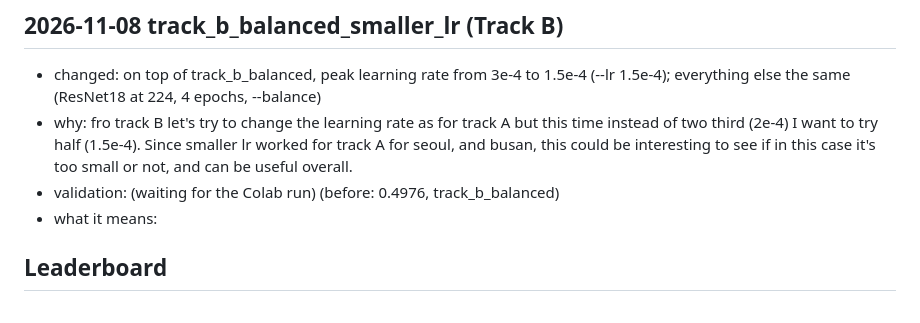
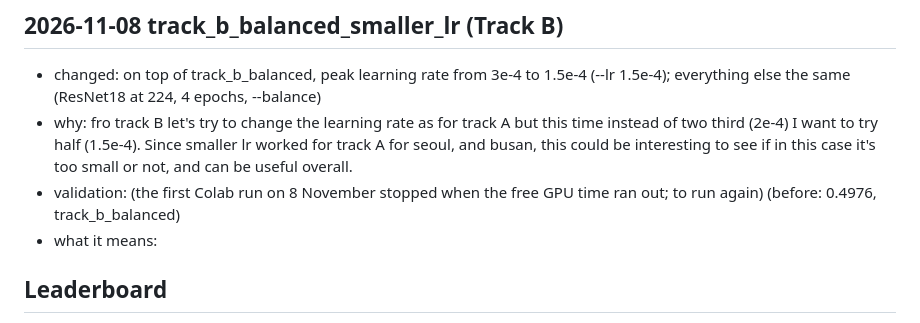
Before and after one commit to giuliag9/MAS1004-assignment2, a Markdown page: LOG.md, the part around the change. GitHub-like rendering.

Commit message:
LOG: track_b_balanced_smaller_lr stopped on Colab, to run again
Co-Authored-By: Claude Opus 5.5 <noreply@anthropic.com>
Claude-Session: https://claude.ai/code/session_012WCcwhv6WwxtD3NQYAvQih

```diff
--- a/LOG.md
+++ b/LOG.md
@@ -132,7 +132,7 @@ osaka has quite a few photo that have darker light, for outside photos. Tokyo ha
 ## 2026-11-08 track_b_balanced_smaller_lr (Track B)
 - changed: on top of track_b_balanced, peak learning rate from 3e-4 to 1.5e-4 (--lr 1.5e-4); everything else the same (ResNet18 at 224, 4 epochs, --balance)
 - why: fro track B let's try to change the learning rate as for track A but this time instead of two third (2e-4) I want to try half (1.5e-4). Since smaller lr worked for track A for seoul, and busan, this could be interesting to see if in this case it's too small or not, and can be useful overall.
-- validation: (waiting for the Colab run) (before: 0.4976, track_b_balanced)
+- validation: (the first Colab run on 8 November stopped when the free GPU time ran out; to run again) (before: 0.4976, track_b_balanced)
 - what it means:
 
 ## Leaderboard
```
